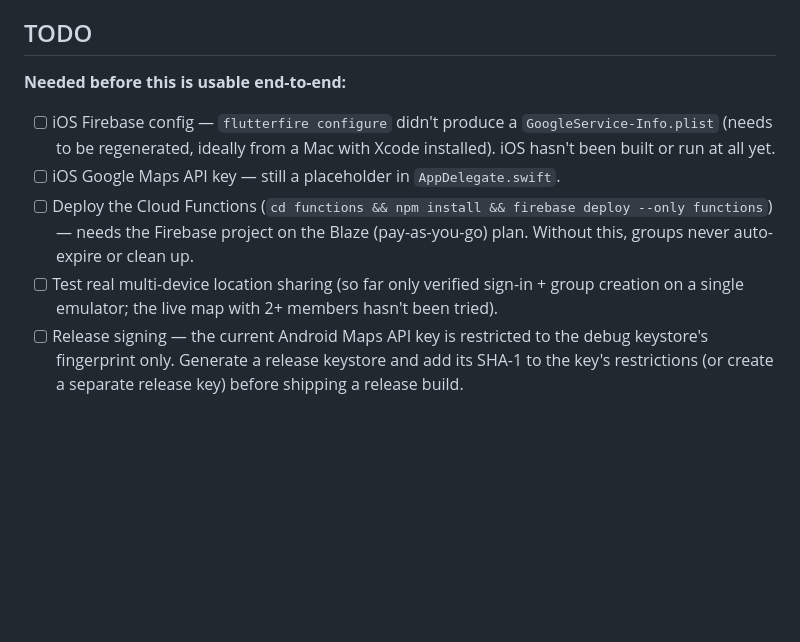
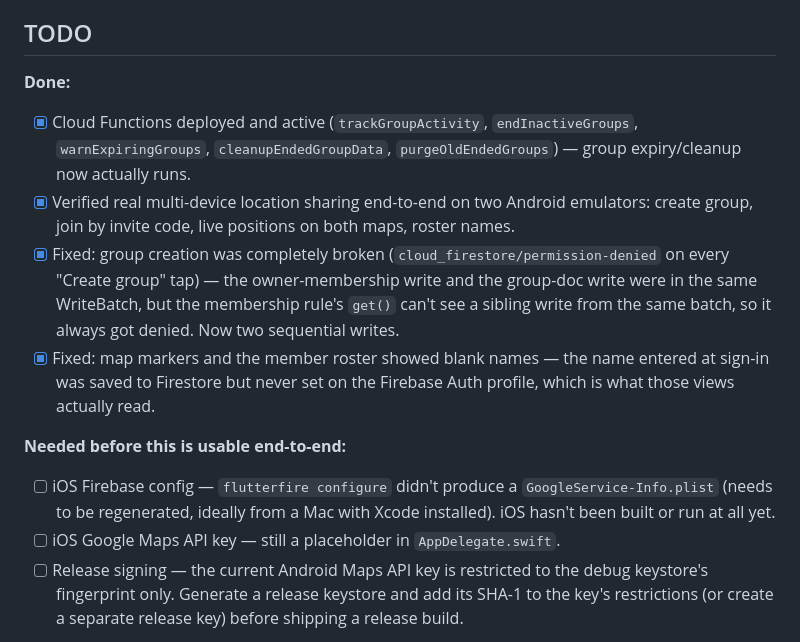
Before and after one commit to antonyjday/packbound, a Markdown page: README.md, the part around the change. Rendered like a GitHub page; blank space fills up the shorter version.

Commit message:
Update README TODO: functions deployed, multi-device tested, bugs fixed

```diff
--- a/README.md
+++ b/README.md
@@ -53,17 +53,28 @@ see [CLEANUP.md](CLEANUP.md).
 
 ## TODO
 
+**Done:**
+- [x] Cloud Functions deployed and active (`trackGroupActivity`,
+      `endInactiveGroups`, `warnExpiringGroups`, `cleanupEndedGroupData`,
+      `purgeOldEndedGroups`) — group expiry/cleanup now actually runs.
+- [x] Verified real multi-device location sharing end-to-end on two Android
+      emulators: create group, join by invite code, live positions on both
+      maps, roster names.
+- [x] Fixed: group creation was completely broken
+      (`cloud_firestore/permission-denied` on every "Create group" tap) — the
+      owner-membership write and the group-doc write were in the same
+      WriteBatch, but the membership rule's `get()` can't see a sibling
+      write from the same batch, so it always got denied. Now two sequential
+      writes.
+- [x] Fixed: map markers and the member roster showed blank names — the
+      name entered at sign-in was saved to Firestore but never set on the
+      Firebase Auth profile, which is what those views actually read.
+
 **Needed before this is usable end-to-end:**
 - [ ] iOS Firebase config — `flutterfire configure` didn't produce a
       `GoogleService-Info.plist` (needs to be regenerated, ideally from a Mac
       with Xcode installed). iOS hasn't been built or run at all yet.
 - [ ] iOS Google Maps API key — still a placeholder in `AppDelegate.swift`.
-- [ ] Deploy the Cloud Functions (`cd functions && npm install && firebase
-      deploy --only functions`) — needs the Firebase project on the Blaze
-      (pay-as-you-go) plan. Without this, groups never auto-expire or clean up.
-- [ ] Test real multi-device location sharing (so far only verified sign-in +
-      group creation on a single emulator; the live map with 2+ members
-      hasn't been tried).
 - [ ] Release signing — the current Android Maps API key is restricted to the
       debug keystore's fingerprint only. Generate a release keystore and add
       its SHA-1 to the key's restrictions (or create a separate release key)
```
